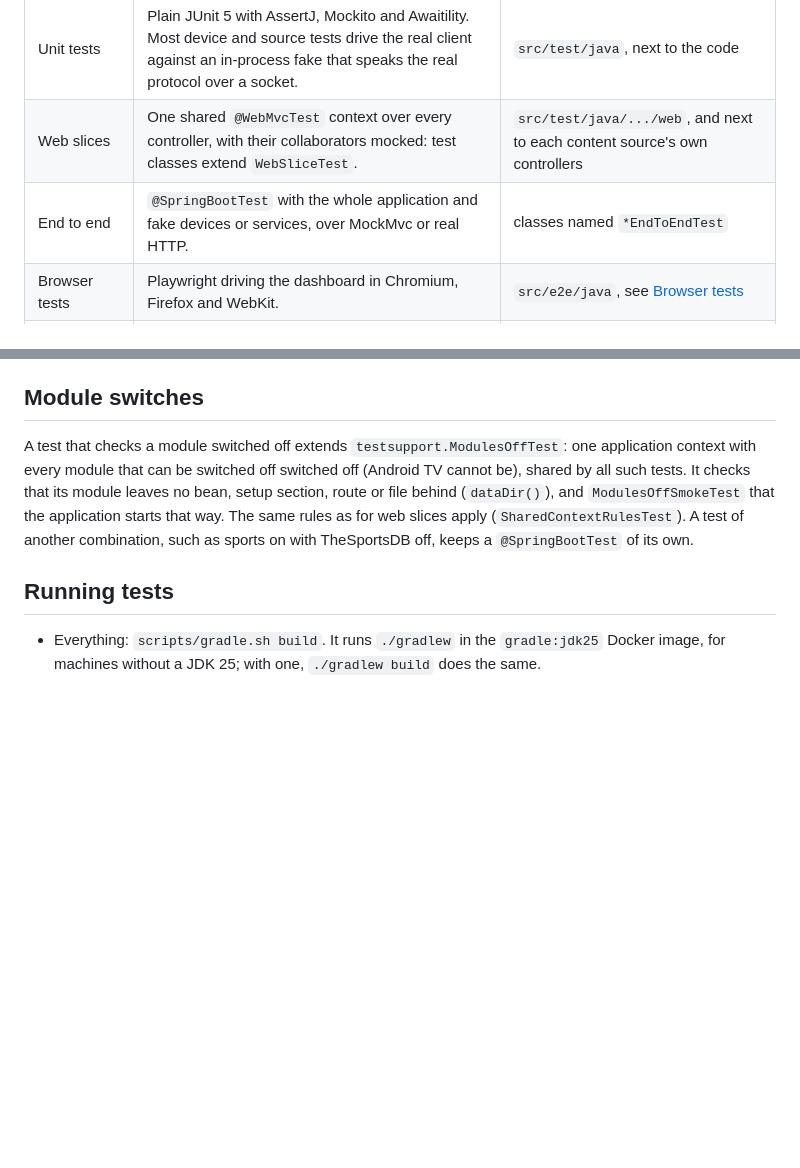
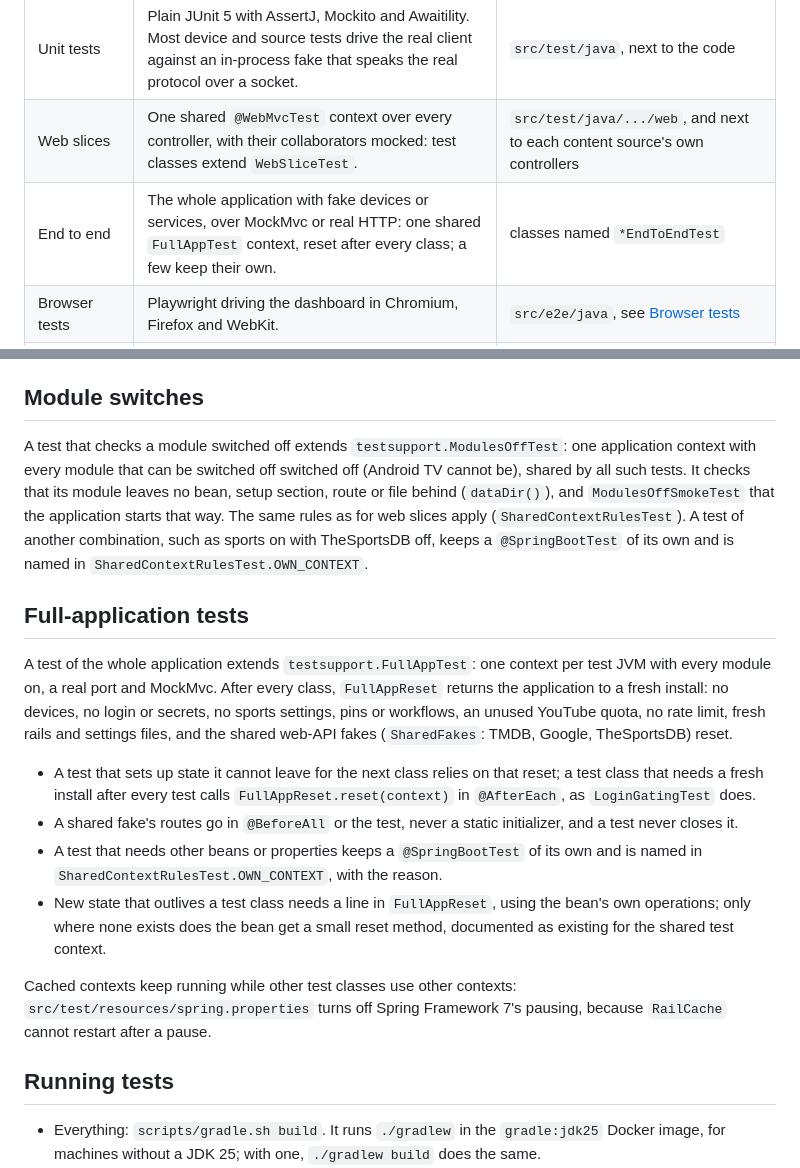
Before and after one commit to Yukuhu/home-control, a Markdown page: docs/dev/testing.md, 2 parts joined by grey strips. GitHub-like rendering; blank space fills up the shorter version.

```diff
--- a/docs/dev/testing.md
+++ b/docs/dev/testing.md
@@ -8,7 +8,7 @@ How the test suites are built and how to run them.
 | --- | --- | --- |
 | Unit tests | Plain JUnit 5 with AssertJ, Mockito and Awaitility. Most device and source tests drive the real client against an in-process fake that speaks the real protocol over a socket. | `src/test/java`, next to the code |
 | Web slices | One shared `@WebMvcTest` context over every controller, with their collaborators mocked: test classes extend `WebSliceTest`. | `src/test/java/.../web`, and next to each content source's own controllers |
-| End to end | `@SpringBootTest` with the whole application and fake devices or services, over MockMvc or real HTTP. | classes named `*EndToEndTest` |
+| End to end | The whole application with fake devices or services, over MockMvc or real HTTP: one shared `FullAppTest` context, reset after every class; a few keep their own. | classes named `*EndToEndTest` |
 | Browser tests | Playwright driving the dashboard in Chromium, Firefox and WebKit. | `src/e2e/java`, see [Browser tests](#browser-tests) |
 | Architecture | ArchUnit package rules. | `ArchitectureTest`, see [Architecture](architecture.md#package-rules) |
 
@@ -37,7 +37,26 @@ A test that checks a module switched off extends `testsupport.ModulesOffTest`: o
 module that can be switched off switched off (Android TV cannot be), shared by all such tests. It checks that its
 module leaves no bean, setup section, route or file behind (`dataDir()`), and `ModulesOffSmokeTest` that the
 application starts that way. The same rules as for web slices apply (`SharedContextRulesTest`). A test of another
-combination, such as sports on with TheSportsDB off, keeps a `@SpringBootTest` of its own.
+combination, such as sports on with TheSportsDB off, keeps a `@SpringBootTest` of its own and is named in
+`SharedContextRulesTest.OWN_CONTEXT`.
+
+## Full-application tests
+
+A test of the whole application extends `testsupport.FullAppTest`: one context per test JVM with every module on, a
+real port and MockMvc. After every class, `FullAppReset` returns the application to a fresh install: no devices, no
+login or secrets, no sports settings, pins or workflows, an unused YouTube quota, no rate limit, fresh rails and
+settings files, and the shared web-API fakes (`SharedFakes`: TMDB, Google, TheSportsDB) reset.
+
+- A test that sets up state it cannot leave for the next class relies on that reset; a test class that needs a fresh
+  install after every test calls `FullAppReset.reset(context)` in `@AfterEach`, as `LoginGatingTest` does.
+- A shared fake's routes go in `@BeforeAll` or the test, never a static initializer, and a test never closes it.
+- A test that needs other beans or properties keeps a `@SpringBootTest` of its own and is named in
+  `SharedContextRulesTest.OWN_CONTEXT`, with the reason.
+- New state that outlives a test class needs a line in `FullAppReset`, using the bean's own operations; only where
+  none exists does the bean get a small reset method, documented as existing for the shared test context.
+
+Cached contexts keep running while other test classes use other contexts: `src/test/resources/spring.properties` turns
+off Spring Framework 7's pausing, because `RailCache` cannot restart after a pause.
 
 ## Running tests
 
```
Also changed, not shown: docs/dev/architecture.md (+12 -5 lines).
